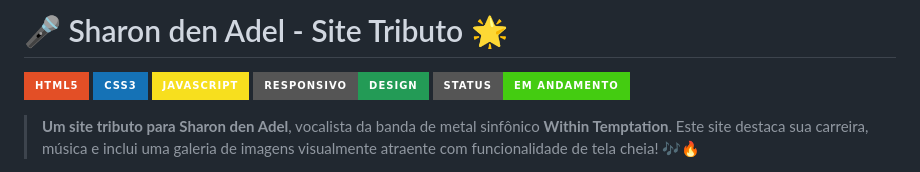
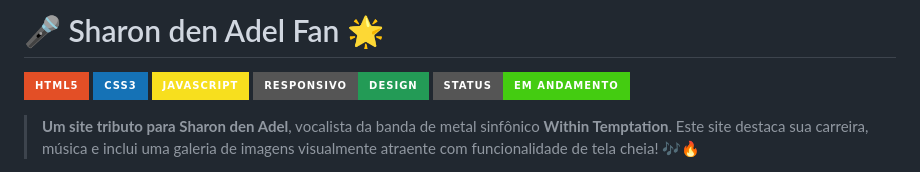
Before and after one commit to SimonePenido/sharon_fan, a Markdown page: README.md, the part around the change printed below. GitHub-like rendering; badges without logos.

Commit message:
Atualizar o README.md

```diff
--- a/README.md
+++ b/README.md
@@ -1,5 +1,5 @@
 
-# 🎤 Sharon den Adel - Site Tributo 🌟
+# 🎤 Sharon den Adel Fan 🌟
 
 ![HTML5](https://img.shields.io/badge/HTML5-%23E34F26.svg?style=for-the-badge&logo=html5&logoColor=white)
 ![CSS3](https://img.shields.io/badge/CSS3-%231572B6.svg?style=for-the-badge&logo=css3&logoColor=white)
```
Also changed, not shown: other parts of README.md (+1 -1 lines).
